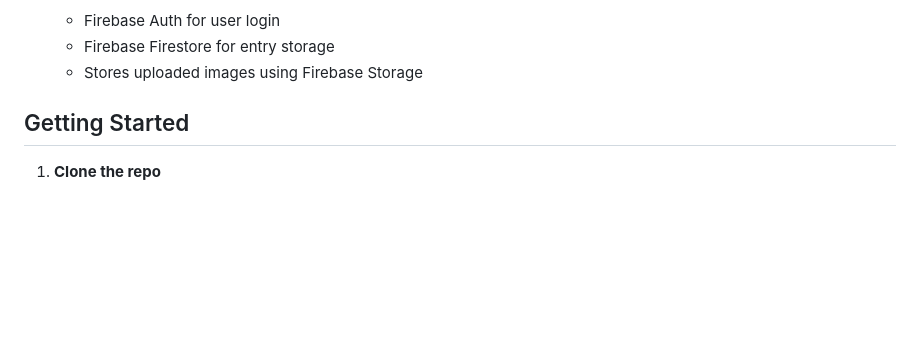
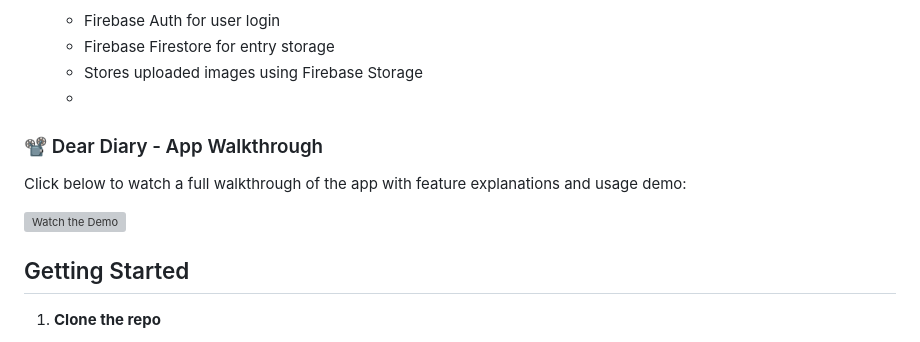
Before and after one commit to znahamama/Dear-Diary-Firebase-App, a Markdown page: README.md, the part around one of its changes. Rendered like a GitHub page; blank space fills up the shorter version; grey boxes are pictures that could not be loaded.

```diff
--- a/README.md
+++ b/README.md
@@ -36,6 +32,13 @@ Dear Diary is a modern and minimalistic responsive mobile diary app built with F
   - Firebase Auth for user login
   - Firebase Firestore for entry storage
   - Stores uploaded images using Firebase Storage
+  -
+### 📽️ Dear Diary - App Walkthrough
+
+Click below to watch a full walkthrough of the app with feature explanations and usage demo:
+
+[![Watch the Demo](https://img.youtube.com/vi/hyzMhzjlwRg/maxresdefault.jpg)](https://www.youtube.com/watch?v=hyzMhzjlwRg)
+
 
 ## Getting Started
 
```
Also changed, not shown: other parts of README.md (+1 -5 lines).
